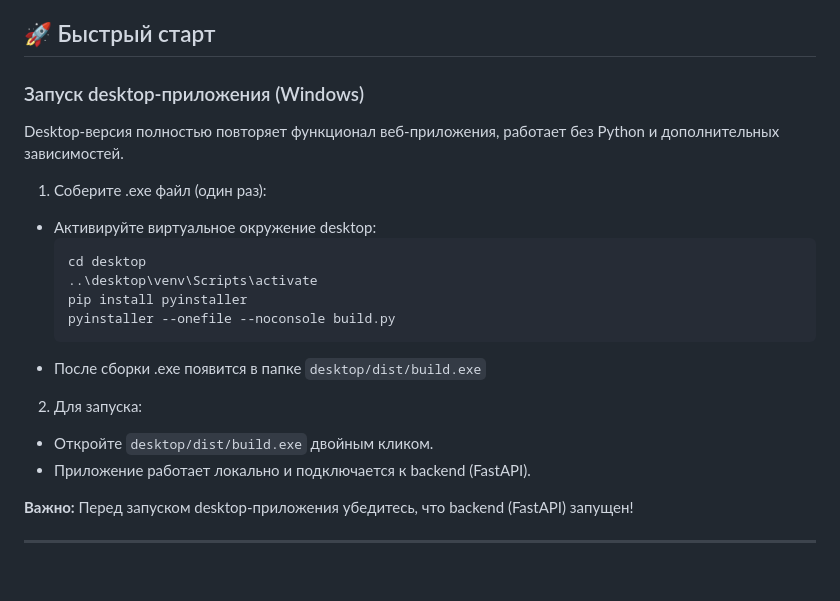
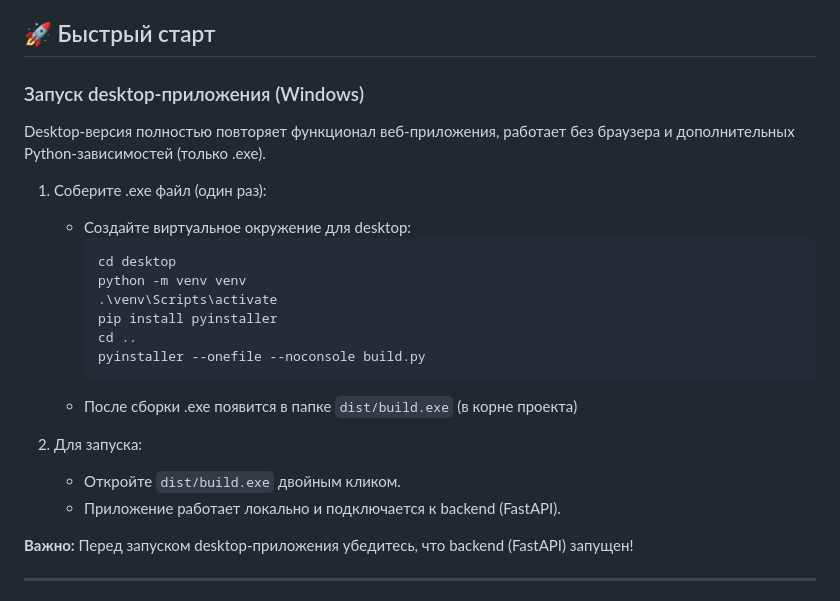
Before and after one commit to Jeff555max/Competitor-AI, a Markdown page: README.md, the part around the change. GitHub-like rendering; blank space fills up the shorter version.

Commit message:
docs: update desktop app build/run instructions for new structure

````diff
--- a/README.md
+++ b/README.md
@@ -17,23 +17,26 @@ MVP приложение для анализа конкурентной сред
 
 ## 🚀 Быстрый старт
 
+
 ### Запуск desktop-приложения (Windows)
 
-Desktop-версия полностью повторяет функционал веб-приложения, работает без Python и дополнительных зависимостей.
+Desktop-версия полностью повторяет функционал веб-приложения, работает без браузера и дополнительных Python-зависимостей (только .exe).
 
 1. Соберите .exe файл (один раз):
-  - Активируйте виртуальное окружение desktop:
-    ```powershell
-    cd desktop
-    ..\desktop\venv\Scripts\activate
-    pip install pyinstaller
-    pyinstaller --onefile --noconsole build.py
-    ```
-  - После сборки .exe появится в папке `desktop/dist/build.exe`
+   - Создайте виртуальное окружение для desktop:
+     ```powershell
+     cd desktop
+     python -m venv venv
+     .\venv\Scripts\activate
+     pip install pyinstaller
+     cd ..
+     pyinstaller --onefile --noconsole build.py
+     ```
+   - После сборки .exe появится в папке `dist/build.exe` (в корне проекта)
 
 2. Для запуска:
-  - Откройте `desktop/dist/build.exe` двойным кликом.
-  - Приложение работает локально и подключается к backend (FastAPI).
+   - Откройте `dist/build.exe` двойным кликом.
+   - Приложение работает локально и подключается к backend (FastAPI).
 
 **Важно:** Перед запуском desktop-приложения убедитесь, что backend (FastAPI) запущен!
 
````
